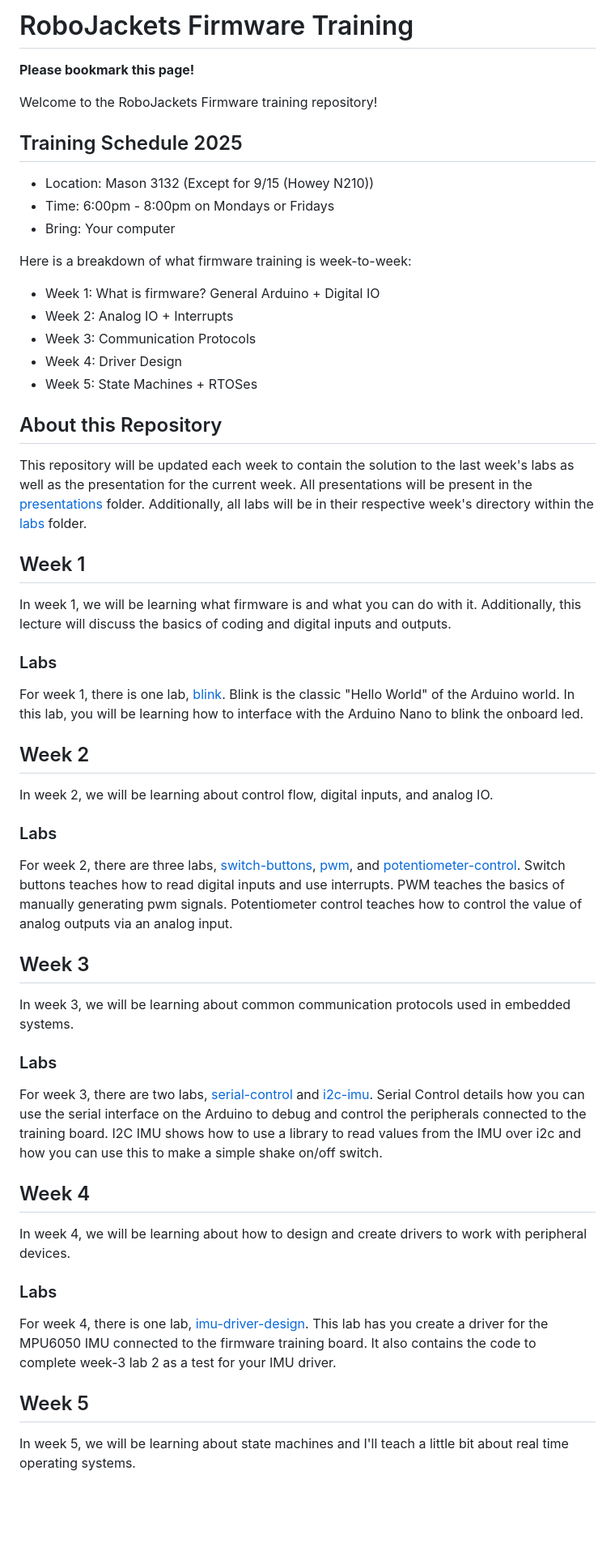
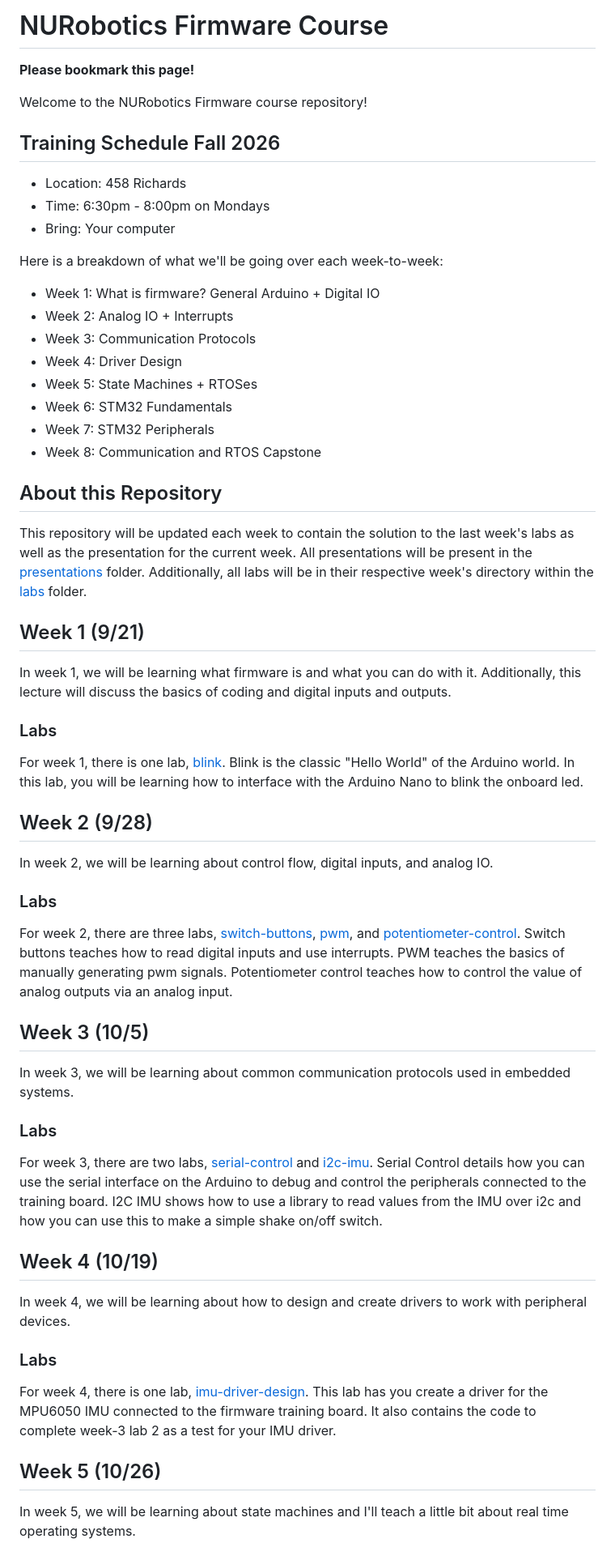
Before and after one commit to RoboJackets/firmware-training, a Markdown page: README.md, the part around one of its changes. Shown at 81% size. Rendered like a GitHub page; blank space fills up the shorter version.

Commit message:
class date & location update

```diff
--- a/README.md
+++ b/README.md
@@ -1,27 +1,30 @@
-# RoboJackets Firmware Training
+# NURobotics Firmware Course
 
 **Please bookmark this page!**
 
-Welcome to the RoboJackets Firmware training repository!
+Welcome to the NURobotics Firmware course repository!
 
-## Training Schedule 2025
+## Training Schedule Fall 2026
 
-* Location: Mason 3132 (Except for 9/15 (Howey N210))
-* Time: 6:00pm - 8:00pm on Mondays or Fridays
+* Location: 458 Richards
+* Time: 6:30pm - 8:00pm on Mondays
 * Bring: Your computer
 
-Here is a breakdown of what firmware training is week-to-week:
+Here is a breakdown of what we'll be going over each week-to-week:
 * Week 1: What is firmware? General Arduino + Digital IO
 * Week 2: Analog IO + Interrupts
 * Week 3: Communication Protocols
 * Week 4: Driver Design
 * Week 5: State Machines + RTOSes
+* Week 6: STM32 Fundamentals
+* Week 7: STM32 Peripherals
+* Week 8: Communication and RTOS Capstone
 
 ## About this Repository
 
 This repository will be updated each week to contain the solution to the last week's labs as well as the presentation for the current week.  All presentations will be present in the [presentations](./presentations/) folder.  Additionally, all labs will be in their respective week's directory within the [labs](./labs) folder.
 
-## Week 1
+## Week 1 (9/21)
 
 In week 1, we will be learning what firmware is and what you can do with it.  Additionally, this lecture will discuss the basics of coding and digital inputs and outputs.
 
@@ -29,7 +32,7 @@ In week 1, we will be learning what firmware is and what you can do with it.  Ad
 
 For week 1, there is one lab, [blink](./labs/week-1/blink/).  Blink is the classic "Hello World" of the Arduino world.  In this lab, you will be learning how to interface with the Arduino Nano to blink the onboard led.
 
-## Week 2
+## Week 2 (9/28)
 
 In week 2, we will be learning about control flow, digital inputs, and analog IO.
 
@@ -37,7 +40,7 @@ In week 2, we will be learning about control flow, digital inputs, and analog IO
 
 For week 2, there are three labs, [switch-buttons](./labs/week-2/switch-buttons), [pwm](./labs/week-2/pwm), and [potentiometer-control](./labs/week-2/potentiometer-control).  Switch buttons teaches how to read digital inputs and use interrupts.  PWM teaches the basics of manually generating pwm signals.  Potentiometer control teaches how to control the value of analog outputs via an analog input.
 
-## Week 3
+## Week 3 (10/5)
 
 In week 3, we will be learning about common communication protocols used in embedded systems.
 
@@ -45,7 +48,7 @@ In week 3, we will be learning about common communication protocols used in embe
 
 For week 3, there are two labs, [serial-control](./labs/week-3/serial-control) and [i2c-imu](./labs/week-3/i2c-imu).  Serial Control details how you can use the serial interface on the Arduino to debug and control the peripherals connected to the training board.  I2C IMU shows how to use a library to read values from the IMU over i2c and how you can use this to make a simple shake on/off switch.
 
-## Week 4
+## Week 4 (10/19)
 
 In week 4, we will be learning about how to design and create drivers to work with peripheral devices.
 
@@ -53,7 +56,7 @@ In week 4, we will be learning about how to design and create drivers to work wi
 
 For week 4, there is one lab, [imu-driver-design](./labs/week-4/imu-driver-design).  This lab has you create a driver for the MPU6050 IMU connected to the firmware training board.  It also contains the code to complete week-3 lab 2 as a test for your IMU driver.
 
-## Week 5
+## Week 5 (10/26)
 
 In week 5, we will be learning about state machines and I'll teach a little bit about real time operating systems.
 
```
Also changed, not shown: other parts of README.md (+6 -0 lines).
